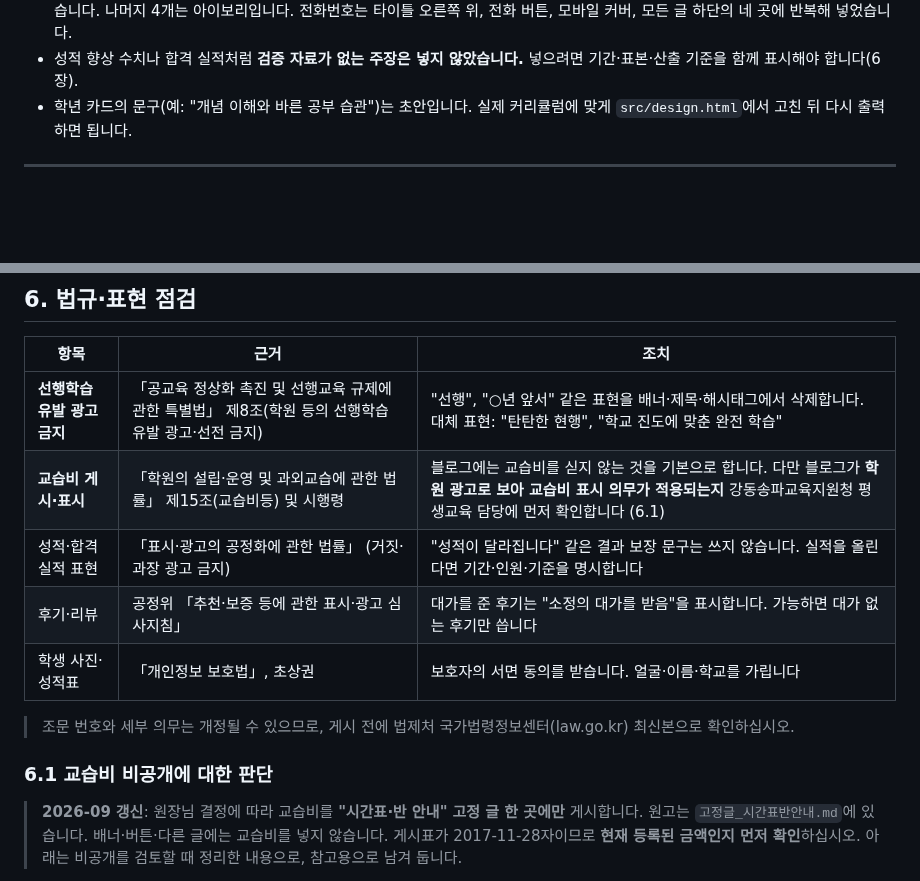
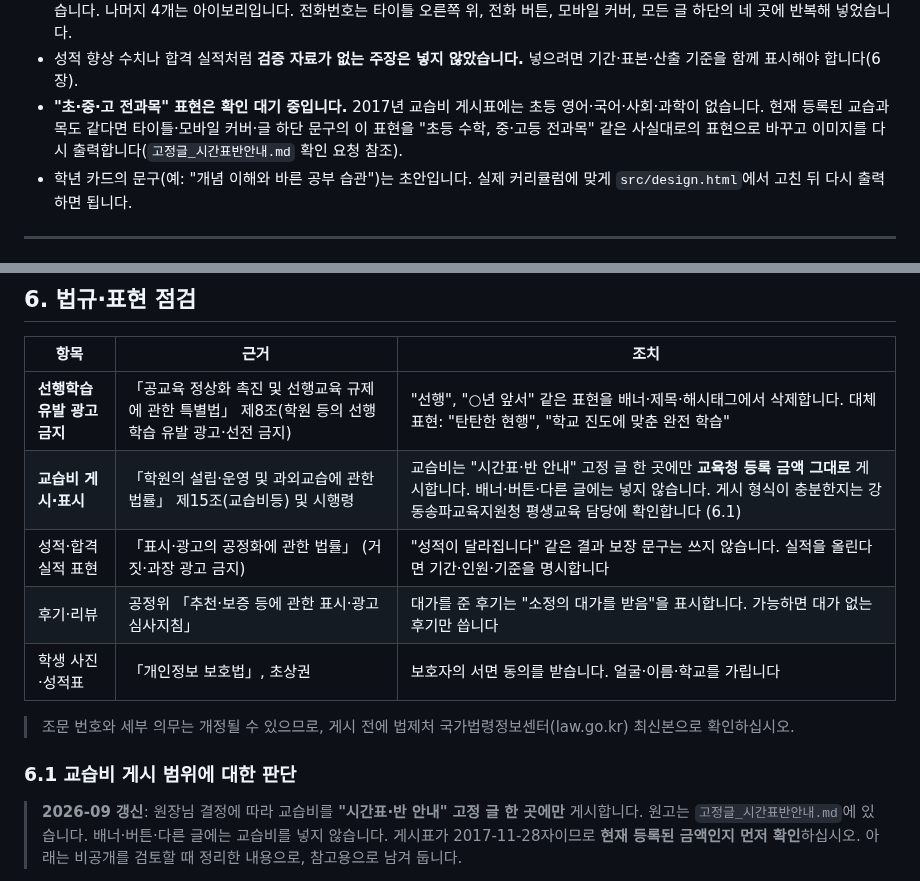
Before and after one commit to Souffle-dotcom/Work, a Markdown page: academy-blog/블로그_개편안.md, 2 parts joined by grey strips. Drawn GitHub-style; blank space fills up the shorter version.

```diff
--- a/academy-blog/블로그_개편안.md
+++ b/academy-blog/블로그_개편안.md
@@ -51,6 +51,7 @@
 - 톤: 로고 방패의 남색(`#082970`)을 주색으로, 아이보리 바탕과 명조 제목으로 차분하고 신뢰감 있게 구성했습니다. 강조색은 채도가 낮은 금색 한 가지만 씁니다.
 - **상담 창구는 전화 하나로 통일했습니다.** 카카오톡 상담은 운영하지 않으므로 버튼 5개 중 전화 상담만 남색으로 채워 가장 눈에 띄게 했습니다. 나머지 4개는 아이보리입니다. 전화번호는 타이틀 오른쪽 위, 전화 버튼, 모바일 커버, 모든 글 하단의 네 곳에 반복해 넣었습니다.
 - 성적 향상 수치나 합격 실적처럼 **검증 자료가 없는 주장은 넣지 않았습니다.** 넣으려면 기간·표본·산출 기준을 함께 표시해야 합니다(6장).
+- **"초·중·고 전과목" 표현은 확인 대기 중입니다.** 2017년 교습비 게시표에는 초등 영어·국어·사회·과학이 없습니다. 현재 등록된 교습과목도 같다면 타이틀·모바일 커버·글 하단 문구의 이 표현을 "초등 수학, 중·고등 전과목" 같은 사실대로의 표현으로 바꾸고 이미지를 다시 출력합니다(`고정글_시간표반안내.md` 확인 요청 참조).
 - 학년 카드의 문구(예: "개념 이해와 바른 공부 습관")는 초안입니다. 실제 커리큘럼에 맞게 `src/design.html`에서 고친 뒤 다시 출력하면 됩니다.
 
 ---
@@ -177,14 +178,14 @@
 | 항목 | 근거 | 조치 |
 |---|---|---|
 | **선행학습 유발 광고 금지** | 「공교육 정상화 촉진 및 선행교육 규제에 관한 특별법」 제8조(학원 등의 선행학습 유발 광고·선전 금지) | "선행", "○년 앞서" 같은 표현을 배너·제목·해시태그에서 삭제합니다. 대체 표현: "탄탄한 현행", "학교 진도에 맞춘 완전 학습" |
-| **교습비 게시·표시** | 「학원의 설립·운영 및 과외교습에 관한 법률」 제15조(교습비등) 및 시행령 | 블로그에는 교습비를 싣지 않는 것을 기본으로 합니다. 다만 블로그가 **학원 광고로 보아 교습비 표시 의무가 적용되는지** 강동송파교육지원청 평생교육 담당에 먼저 확인합니다 (6.1) |
+| **교습비 게시·표시** | 「학원의 설립·운영 및 과외교습에 관한 법률」 제15조(교습비등) 및 시행령 | 교습비는 "시간표·반 안내" 고정 글 한 곳에만 **교육청 등록 금액 그대로** 게시합니다. 배너·버튼·다른 글에는 넣지 않습니다. 게시 형식이 충분한지는 강동송파교육지원청 평생교육 담당에 확인합니다 (6.1) |
 | 성적·합격 실적 표현 | 「표시·광고의 공정화에 관한 법률」 (거짓·과장 광고 금지) | "성적이 달라집니다" 같은 결과 보장 문구는 쓰지 않습니다. 실적을 올린다면 기간·인원·기준을 명시합니다 |
 | 후기·리뷰 | 공정위 「추천·보증 등에 관한 표시·광고 심사지침」 | 대가를 준 후기는 "소정의 대가를 받음"을 표시합니다. 가능하면 대가 없는 후기만 씁니다 |
 | 학생 사진·성적표 | 「개인정보 보호법」, 초상권 | 보호자의 서면 동의를 받습니다. 얼굴·이름·학교를 가립니다 |
 
 > 조문 번호와 세부 의무는 개정될 수 있으므로, 게시 전에 법제처 국가법령정보센터(law.go.kr) 최신본으로 확인하십시오.
 
-### 6.1 교습비 비공개에 대한 판단
+### 6.1 교습비 게시 범위에 대한 판단
 
 > **2026-09 갱신**: 원장님 결정에 따라 교습비를 **"시간표·반 안내" 고정 글 한 곳에만** 게시합니다. 원고는 `고정글_시간표반안내.md`에 있습니다. 배너·버튼·다른 글에는 교습비를 넣지 않습니다. 게시표가 2017-11-28자이므로 **현재 등록된 금액인지 먼저 확인**하십시오. 아래는 비공개를 검토할 때 정리한 내용으로, 참고용으로 남겨 둡니다.
 
```
Also changed, not shown: other parts of academy-blog/블로그_개편안.md (+6 -5 lines), academy-blog/images/preview.png, 1 other file.
